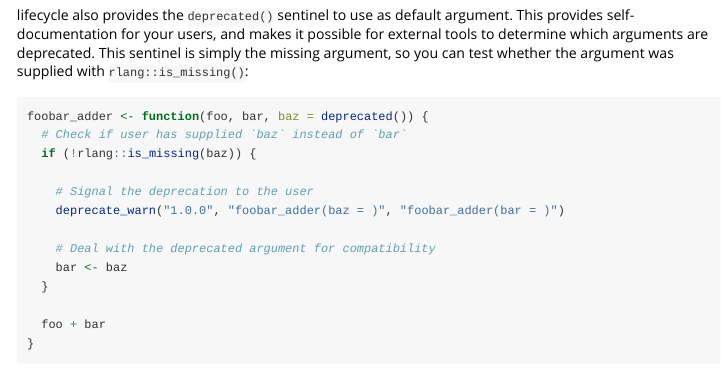
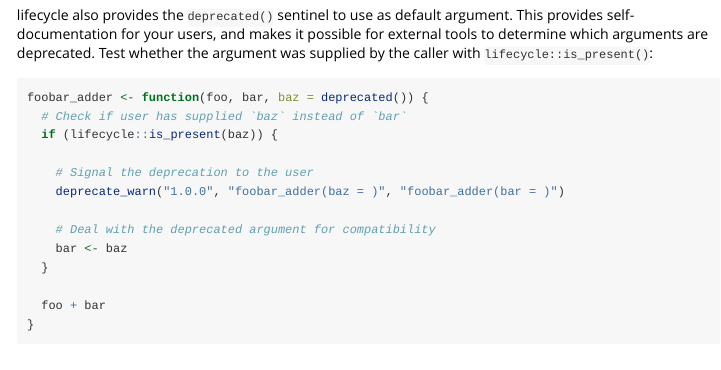
Before and after one commit to r-lib/lifecycle, an R Markdown document (vignettes/lifecycle.Rmd): the page in a window 1100 px wide, from 3300 px down. Rendered offline with R 4.5, knitr and Pandoc, with nearby package versions.

Commit message:
Add `is_present()` (#15)

````diff
--- a/vignettes/lifecycle.Rmd
+++ b/vignettes/lifecycle.Rmd
@@ -129,12 +129,12 @@ deprecate_warn("1.0.0", "mypkg::foo(arg = )")
 deprecate_warn("1.0.0", "mypkg::foo(arg = )", "mypkg::foo(new = )")
 ```
 
-lifecycle also provides the `deprecated()` sentinel to use as default argument. This provides self-documentation for your users, and makes it possible for external tools to determine which arguments are deprecated. This sentinel is simply the missing argument, so you can test whether the argument was supplied with `rlang::is_missing()`:
+lifecycle also provides the `deprecated()` sentinel to use as default argument. This provides self-documentation for your users, and makes it possible for external tools to determine which arguments are deprecated. Test whether the argument was supplied by the caller with `lifecycle::is_present()`:
 
 ```{r}
 foobar_adder <- function(foo, bar, baz = deprecated()) {
   # Check if user has supplied `baz` instead of `bar`
-  if (!rlang::is_missing(baz)) {
+  if (lifecycle::is_present(baz)) {
 
     # Signal the deprecation to the user
     deprecate_warn("1.0.0", "foobar_adder(baz = )", "foobar_adder(bar = )")
````
Also changed, not shown: NEWS.md (+3 -0 lines), R/arg.R (+9 -4 lines), 3 other files.
